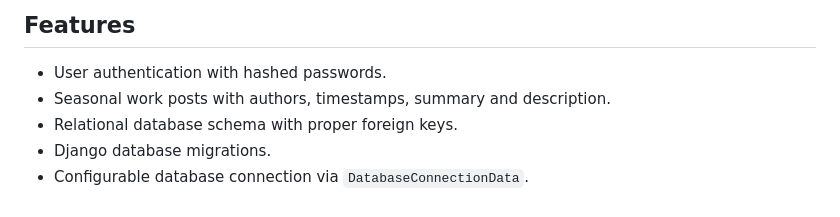
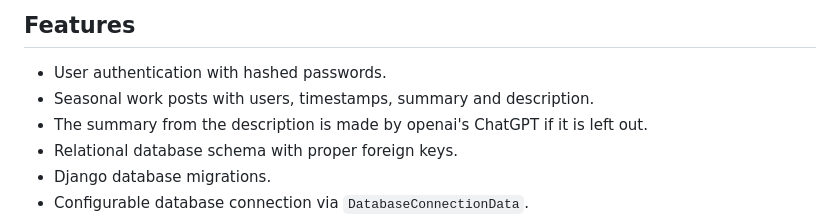
Before and after one commit to JoakimKv/arsmagica_seasons, a Markdown page: README.md, the part around the change. Drawn GitHub-style.

Commit message:
Added information to 'README.md' part 2.

```diff
--- a/README.md
+++ b/README.md
@@ -10,7 +10,8 @@ This project has been adapted and extended from the Flask project for further de
 ## Features
 
 - User authentication with hashed passwords.
-- Seasonal work posts with authors, timestamps, summary and description.
+- Seasonal work posts with users, timestamps, summary and description.
+- The summary from the description is made by openai's ChatGPT if it is left out.
 - Relational database schema with proper foreign keys.
 - Django database migrations.
 - Configurable database connection via `DatabaseConnectionData`.
```
